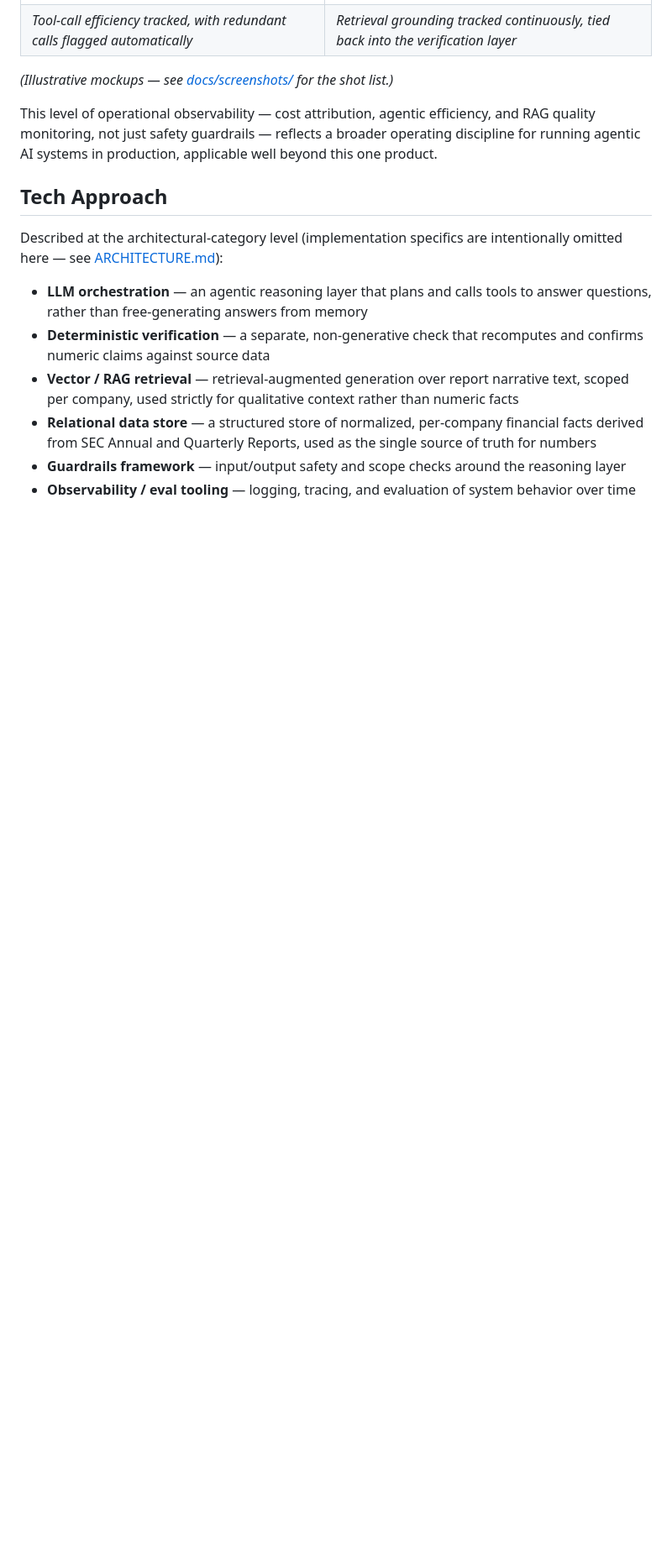
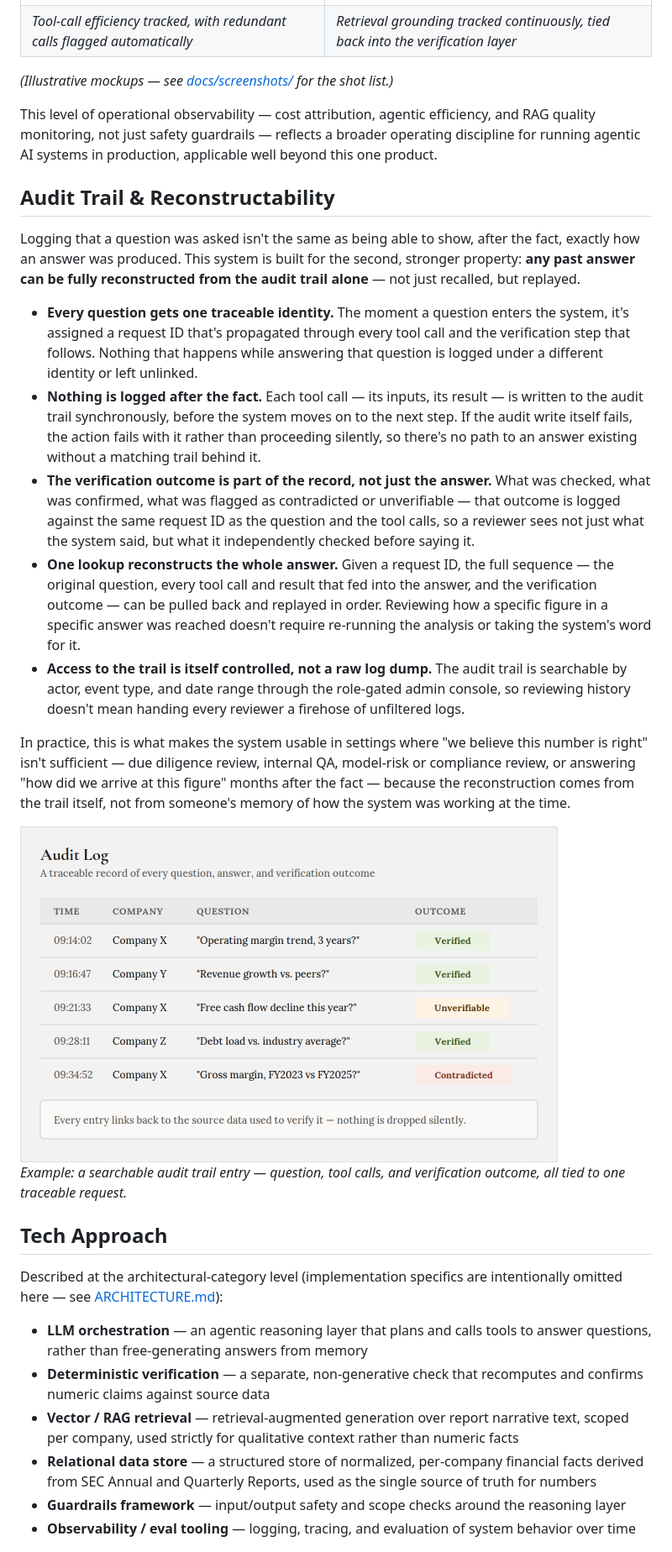
Before and after one commit to ttmathew/Lectify-Analytics, a Markdown page: README.md, the part around the change. Shown at 84% size. Drawn GitHub-style; blank space fills up the shorter version.

Commit message:
Add dedicated Audit Trail & Reconstructability section
Documents how every answer can be fully reconstructed from the audit
trail (request-ID-linked question, tool calls, and verification
outcome) for due diligence, QA, and compliance review — in README.md
and as its own subsection in docs/features.md.

Co-Authored-By: Claude Sonnet 5 <noreply@anthropic.com>
Claude-Session: https://claude.ai/code/session_01HMvWTwZf8LqajiX6WEKzWF

```diff
--- a/README.md
+++ b/README.md
@@ -83,6 +83,22 @@ Safety guardrails catch unsafe or out-of-scope behavior. That's necessary but no
 
 This level of operational observability — cost attribution, agentic efficiency, and RAG quality monitoring, not just safety guardrails — reflects a broader operating discipline for running agentic AI systems in production, applicable well beyond this one product.
 
+## Audit Trail & Reconstructability
+
+Logging that a question was asked isn't the same as being able to show, after the fact, exactly how an answer was produced. This system is built for the second, stronger property: **any past answer can be fully reconstructed from the audit trail alone** — not just recalled, but replayed.
+
+- **Every question gets one traceable identity.** The moment a question enters the system, it's assigned a request ID that's propagated through every tool call and the verification step that follows. Nothing that happens while answering that question is logged under a different identity or left unlinked.
+- **Nothing is logged after the fact.** Each tool call — its inputs, its result — is written to the audit trail synchronously, before the system moves on to the next step. If the audit write itself fails, the action fails with it rather than proceeding silently, so there's no path to an answer existing without a matching trail behind it.
+- **The verification outcome is part of the record, not just the answer.** What was checked, what was confirmed, what was flagged as contradicted or unverifiable — that outcome is logged against the same request ID as the question and the tool calls, so a reviewer sees not just what the system said, but what it independently checked before saying it.
+- **One lookup reconstructs the whole answer.** Given a request ID, the full sequence — the original question, every tool call and result that fed into the answer, and the verification outcome — can be pulled back and replayed in order. Reviewing how a specific figure in a specific answer was reached doesn't require re-running the analysis or taking the system's word for it.
+- **Access to the trail is itself controlled, not a raw log dump.** The audit trail is searchable by actor, event type, and date range through the role-gated admin console, so reviewing history doesn't mean handing every reviewer a firehose of unfiltered logs.
+
+In practice, this is what makes the system usable in settings where "we believe this number is right" isn't sufficient — due diligence review, internal QA, model-risk or compliance review, or answering "how did we arrive at this figure" months after the fact — because the reconstruction comes from the trail itself, not from someone's memory of how the system was working at the time.
+
+<img src="docs/screenshots/audit-log.png" alt="Audit log viewer" width="640">
+
+*Example: a searchable audit trail entry — question, tool calls, and verification outcome, all tied to one traceable request.*
+
 ## Tech Approach
 
 Described at the architectural-category level (implementation specifics are intentionally omitted here — see [ARCHITECTURE.md](ARCHITECTURE.md)):
```
Also changed, not shown: docs/features.md (+7 -1 lines).
